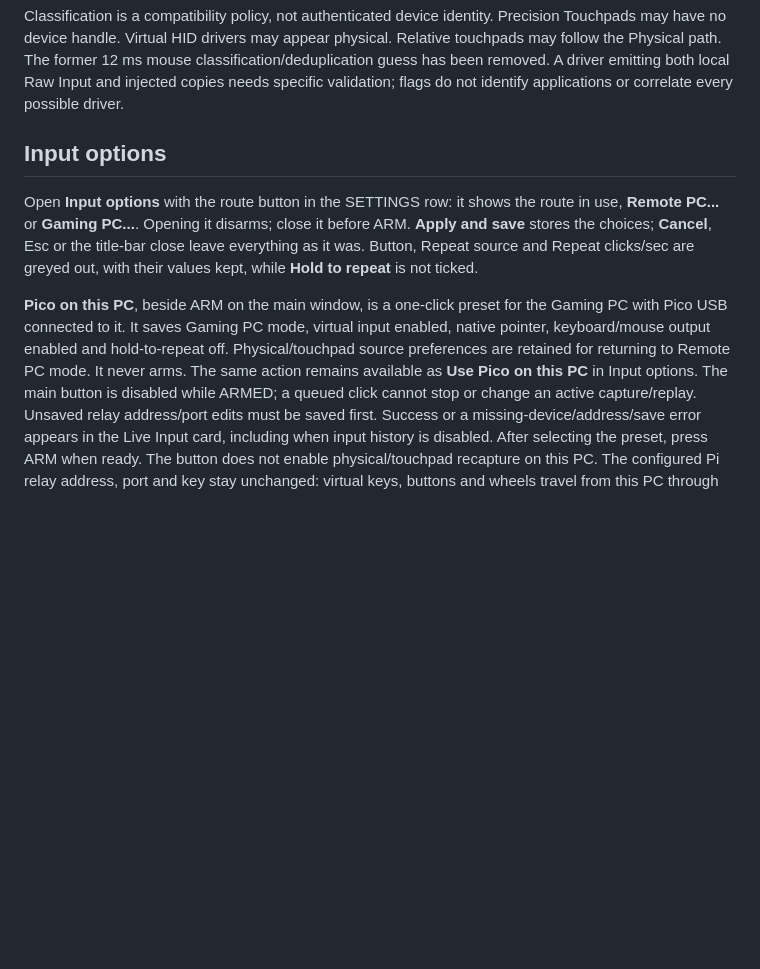
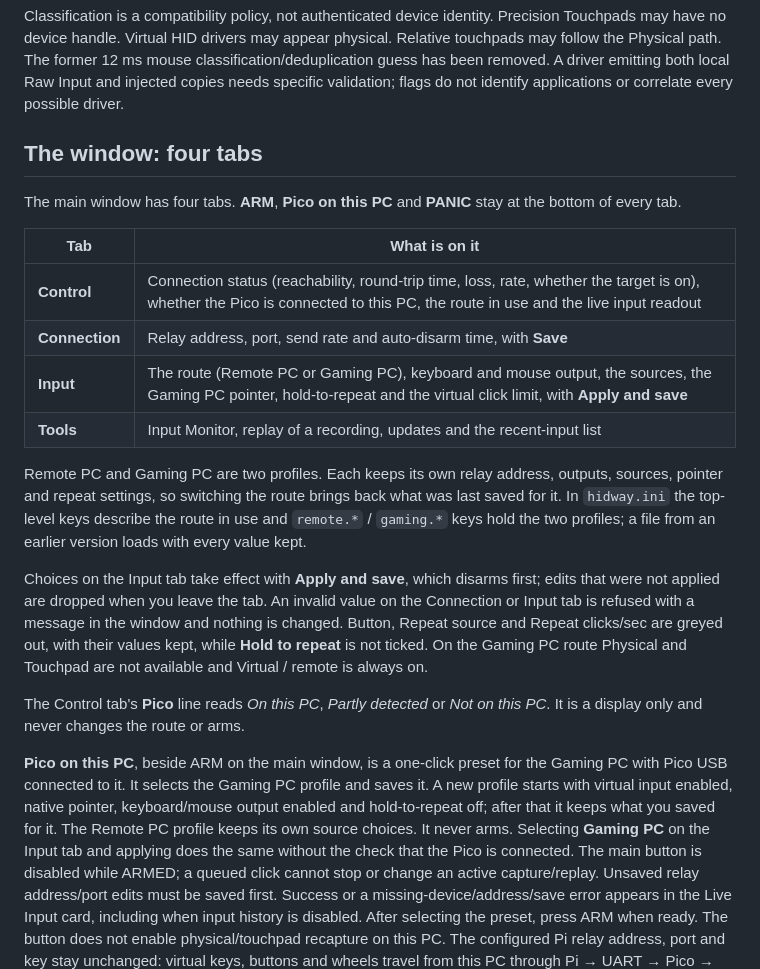
Before and after one commit to wannabexaker/HIDway-Plus, a Markdown page: docs/INPUT_SOURCES.md, the part around the change. GitHub-like rendering; blank space fills up the shorter version.

Commit message:
Describe the tabbed window in the guides and the setup wizard
The input guide explains the four tabs, the two route profiles, Apply and save, refused values and the Pico line. The installation guide and the wizard's last page name the Connection and Input tabs instead of the retired Input options window. The README screenshot shows the new window.

```diff
--- a/docs/INPUT_SOURCES.md
+++ b/docs/INPUT_SOURCES.md
@@ -26,21 +26,43 @@ mouse classification/deduplication guess has been removed. A driver emitting
 both local Raw Input and injected copies needs specific validation; flags do
 not identify applications or correlate every possible driver.
 
-## Input options
+## The window: four tabs
 
-Open **Input options** with the route button in the SETTINGS row: it shows the
-route in use, **Remote PC...** or **Gaming PC...**. Opening it disarms; close it
-before ARM. **Apply and save** stores the choices; **Cancel**, Esc or the
-title-bar close leave everything as it was. Button, Repeat source and Repeat
-clicks/sec are greyed out, with their values kept, while **Hold to repeat** is
-not ticked.
+The main window has four tabs. **ARM**, **Pico on this PC** and **PANIC** stay
+at the bottom of every tab.
+
+| Tab | What is on it |
+|---|---|
+| **Control** | Connection status (reachability, round-trip time, loss, rate, whether the target is on), whether the Pico is connected to this PC, the route in use and the live input readout |
+| **Connection** | Relay address, port, send rate and auto-disarm time, with **Save** |
+| **Input** | The route (Remote PC or Gaming PC), keyboard and mouse output, the sources, the Gaming PC pointer, hold-to-repeat and the virtual click limit, with **Apply and save** |
+| **Tools** | Input Monitor, replay of a recording, updates and the recent-input list |
+
+Remote PC and Gaming PC are two profiles. Each keeps its own relay address,
+outputs, sources, pointer and repeat settings, so switching the route brings
+back what was last saved for it. In `hidway.ini` the top-level keys describe
+the route in use and `remote.*` / `gaming.*` keys hold the two profiles; a file
+from an earlier version loads with every value kept.
+
+Choices on the Input tab take effect with **Apply and save**, which disarms
+first; edits that were not applied are dropped when you leave the tab. An
+invalid value on the Connection or Input tab is refused with a message in the
+window and nothing is changed. Button, Repeat source and Repeat clicks/sec are
+greyed out, with their values kept, while **Hold to repeat** is not ticked. On
+the Gaming PC route Physical and Touchpad are not available and Virtual /
+remote is always on.
+
+The Control tab's **Pico** line reads *On this PC*, *Partly detected* or *Not
+on this PC*. It is a display only and never changes the route or arms.
 
 **Pico on this PC**, beside ARM on the main window, is a one-click preset for
 the Gaming PC with Pico USB
-connected to it. It saves Gaming PC mode, virtual input enabled, native pointer,
-keyboard/mouse output enabled and hold-to-repeat off. Physical/touchpad source
-preferences are retained for returning to Remote PC mode. It never arms.
-The same action remains available as **Use Pico on this PC** in Input options.
+connected to it. It selects the Gaming PC profile and saves it. A new profile
+starts with virtual input enabled, native pointer, keyboard/mouse output
+enabled and hold-to-repeat off; after that it keeps what you saved for it.
+The Remote PC profile keeps its own source choices. It never arms.
+Selecting **Gaming PC** on the Input tab and applying does the same without
+the check that the Pico is connected.
 The main button is disabled while ARMED; a queued click cannot stop or change
 an active capture/replay. Unsaved relay address/port edits must be saved first.
 Success or a missing-device/address/save error appears in the Live Input card,
```
Also changed, not shown: README.md (+2 -0 lines), docs/INSTALLATION.md (+2 -2 lines), docs/images/client.png, 1 other file.
